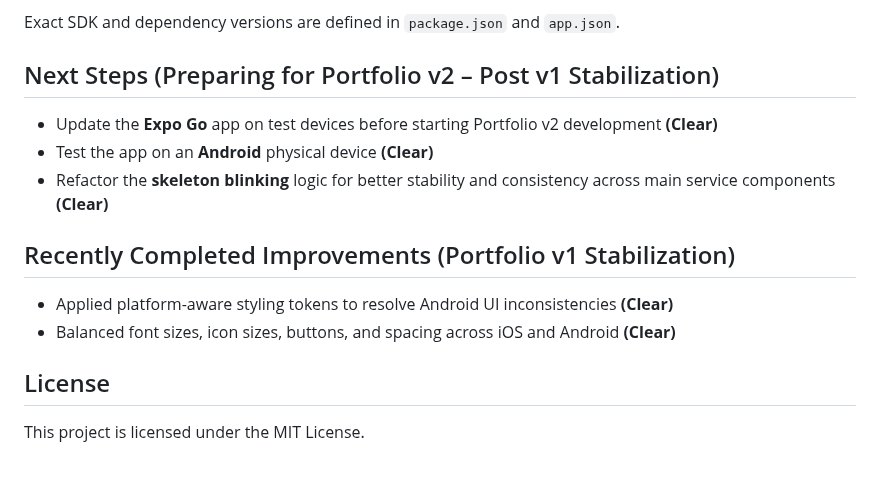
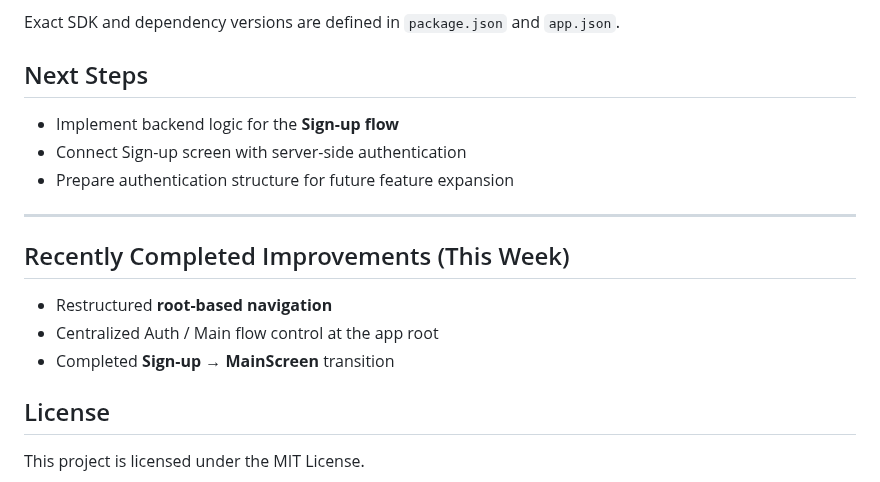
Before and after one commit to ChungmanPARK12/grab-integrated-app, a Markdown page: README.md, the part around the change. Drawn GitHub-style.

```diff
--- a/README.md
+++ b/README.md
@@ -133,15 +133,19 @@ The project was developed and tested with the following environment:
 
 Exact SDK and dependency versions are defined in `package.json` and `app.json`.
 
-## Next Steps (Preparing for Portfolio v2 – Post v1 Stabilization)
+## Next Steps
 
-- Update the **Expo Go** app on test devices before starting Portfolio v2 development **(Clear)**
-- Test the app on an **Android** physical device **(Clear)**
-- Refactor the **skeleton blinking** logic for better stability and consistency across main service components **(Clear)**
+- Implement backend logic for the **Sign-up flow**
+- Connect Sign-up screen with server-side authentication
+- Prepare authentication structure for future feature expansion
 
-## Recently Completed Improvements (Portfolio v1 Stabilization)
-- Applied platform-aware styling tokens to resolve Android UI inconsistencies **(Clear)**
-- Balanced font sizes, icon sizes, buttons, and spacing across iOS and Android **(Clear)**
+---
+
+## Recently Completed Improvements (This Week)
+
+- Restructured **root-based navigation**
+- Centralized Auth / Main flow control at the app root
+- Completed **Sign-up → MainScreen** transition
 
 ## License
 
```
